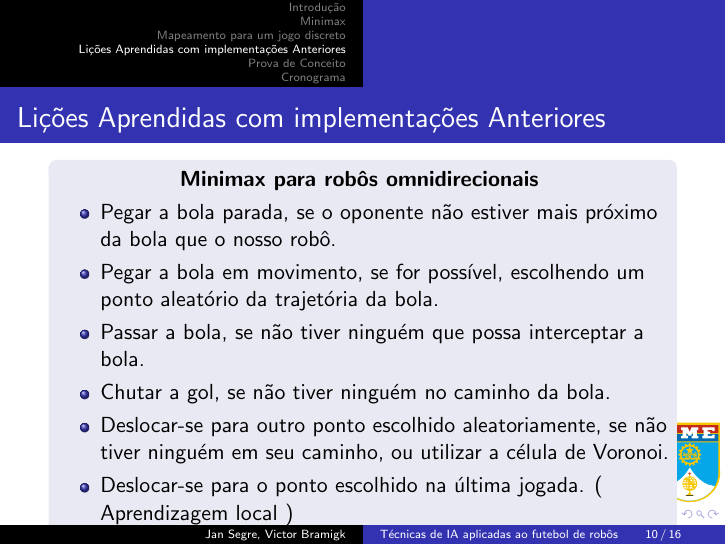
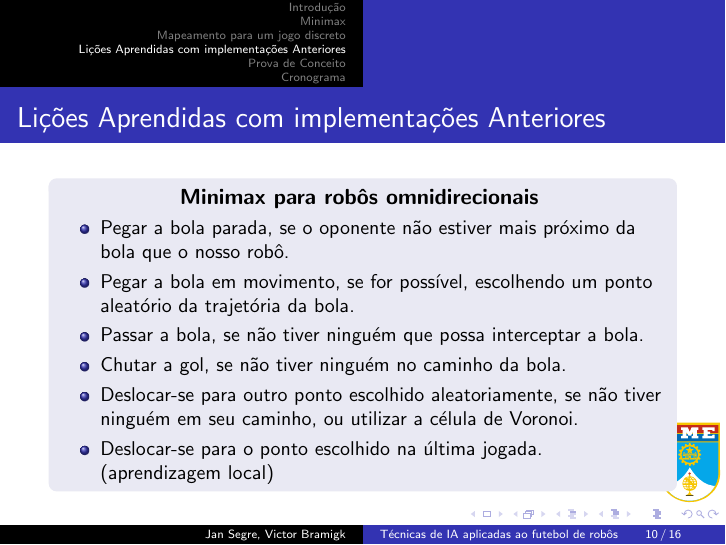
Before and after one commit to VBmgk/pfc-jan-bramigk, LaTeX slides (apresentacao.tex): page 10 of 16. Compiled offline with pdfLaTeX.

Commit message:
Últimos ajustes para a apresentação.

```diff
--- a/apresentacao.tex
+++ b/apresentacao.tex
@@ -154,7 +155,7 @@
       \item Chutar a gol, se não tiver ninguém no caminho da bola.
       \item Deslocar-se para outro ponto escolhido aleatoriamente, se não tiver ninguém
         em seu caminho, ou utilizar a célula de Voronoi.
-      \item Deslocar-se para o ponto escolhido na última jogada. ( Aprendizagem local )
+      \item Deslocar-se para o ponto escolhido na última jogada. (aprendizagem local)
     \end{itemize}
   \end{block}
 }
```
Also changed, not shown: apresentacao.tex (3 more changed lines). Lines whose indentation alone changed are shown as unchanged.
